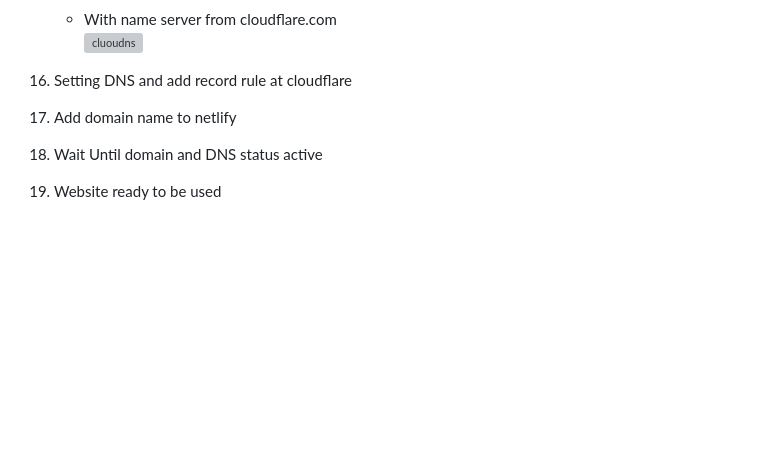
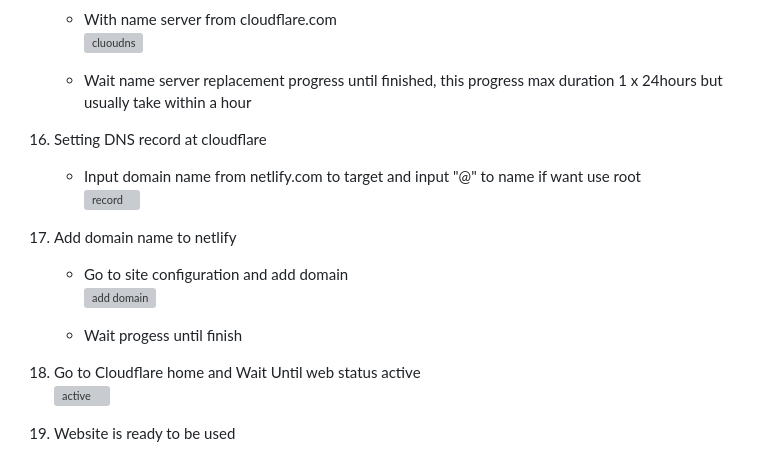
Before and after one commit to RevoU-FSSE-2/week-4-RPrasetyoB, a Markdown page: README.md, the part around the change. GitHub-like rendering; blank space fills up the shorter version; grey boxes are pictures that could not be loaded.

```diff
--- a/README.md
+++ b/README.md
@@ -96,8 +96,19 @@ Website deployment: <a href="https://renaldipb.site/" target="_blank">Click here
     - With name server from cloudflare.com <br>
       ![cluoudns](https://github.com/RevoU-FSSE-2/week-4-RPrasetyoB/assets/129088807/d8f4f9af-0d6d-4d00-bf58-1b502ac64402)
 
-16. Setting DNS and add record rule at cloudflare
+    - Wait name server replacement progress until finished, this progress max duration 1 x 24hours but usually take within a hour
 
-22. Add domain name to netlify
-23. Wait Until domain and DNS status active
-24. Website ready to be used
+16. Setting DNS record at cloudflare
+    - Input domain name from netlify.com to target and input "@" to name if want use root <br>
+      ![record](https://github.com/RevoU-FSSE-2/week-4-RPrasetyoB/assets/129088807/0aa69dc5-9fad-4808-b9a7-e44f1e23636b)
+
+17. Add domain name to netlify
+    - Go to site configuration and add domain <br>
+    ![add domain](https://github.com/RevoU-FSSE-2/week-4-RPrasetyoB/assets/129088807/7b3a2ba3-29b3-4d6e-942d-d35fd05567d5)
+
+    - Wait progess until finish
+
+18. Go to Cloudflare home and Wait Until web status active <br>
+    ![active](https://github.com/RevoU-FSSE-2/week-4-RPrasetyoB/assets/129088807/0d0f6d31-0c7b-4fb1-8ce5-45b22f361364)
+
+19. Website is ready to be used
```
